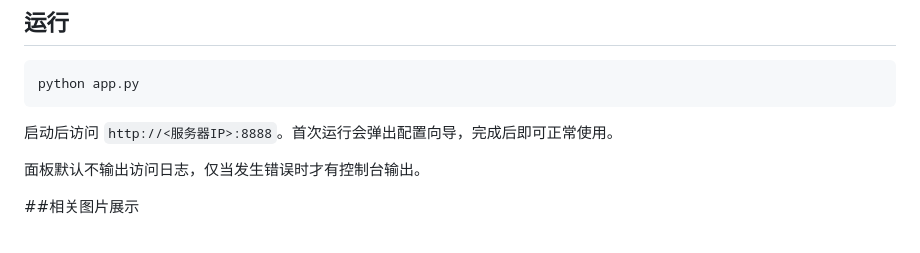
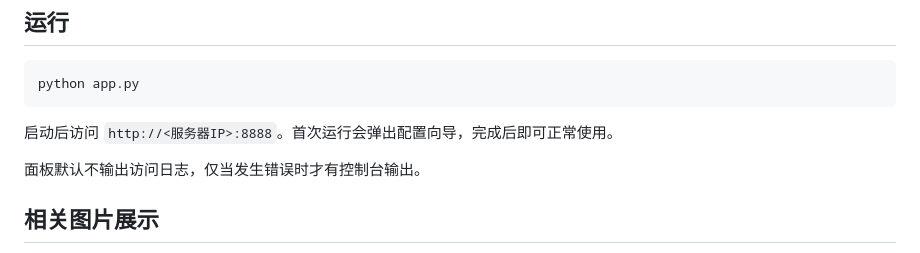
Before and after one commit to linchenlang/service-control-panel, a Markdown page: README.md, the part around one of its changes. GitHub-like rendering.

```diff
--- a/README.md
+++ b/README.md
@@ -79,6 +79,6 @@ python app.py
 面板默认不输出访问日志，仅当发生错误时才有控制台输出。
 
 
-##相关图片展示
 
+## 相关图片展示
 
```
Also changed, not shown: other parts of README.md (+23 -0 lines).
